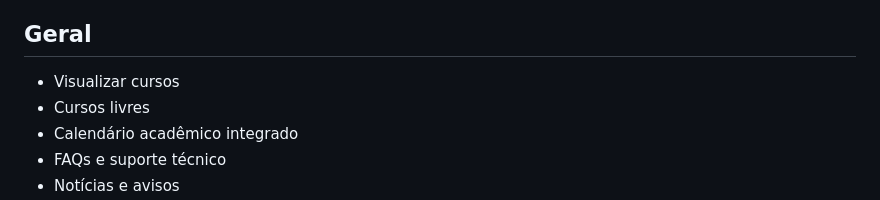
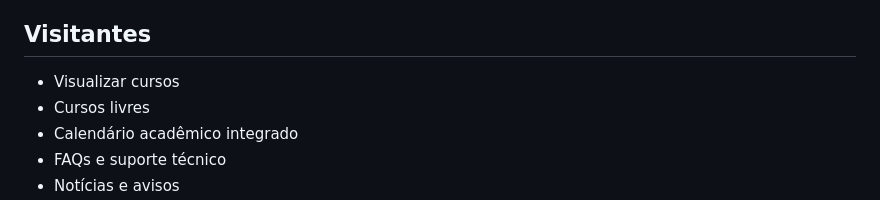
Before and after one commit to GMNDS/academy, a Markdown page: README.md, the part around the change. Rendered like a GitHub page.

Commit message:
Atualização dos requisitos

```diff
--- a/README.md
+++ b/README.md
@@ -72,7 +72,7 @@ Academy é um sistema criado para o projeto interdisciplinar do curso de Desenvo
 - Biblioteca virtual
 - Visualizar grade horaria
 
-## Geral
+## Visitantes
 
 - Visualizar cursos
 - Cursos livres
```
